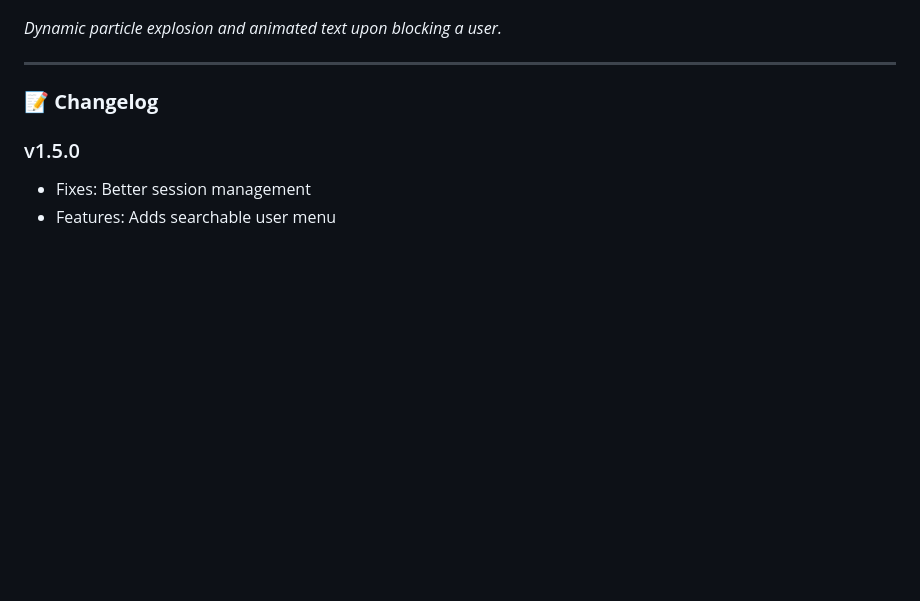
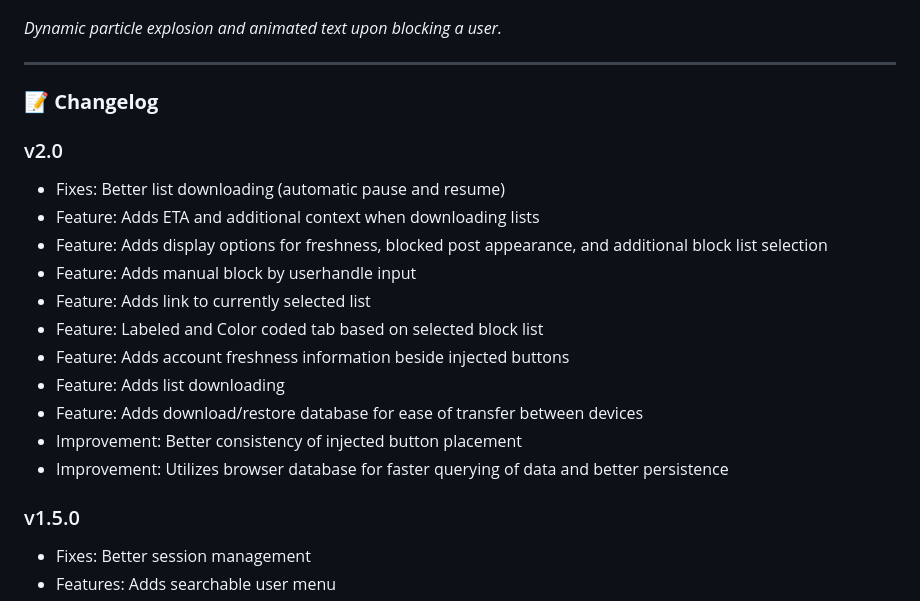
Before and after one commit to rFoxen/BlueskyModerationExtension, a Markdown page: public/README.md, the part around the change. Drawn GitHub-style; blank space fills up the shorter version.

```diff
--- a/public/README.md
+++ b/public/README.md
@@ -175,6 +175,19 @@ This project is licensed under the MIT License. See the LICENSE file for details
 
 ### 📝 **Changelog**
 
+### v2.0
+- Fixes: Better list downloading (automatic pause and resume)
+- Feature: Adds ETA and additional context when downloading lists
+- Feature: Adds display options for freshness, blocked post appearance, and additional block list selection
+- Feature: Adds manual block by userhandle input
+- Feature: Adds link to currently selected list
+- Feature: Labeled and Color coded tab based on selected block list
+- Feature: Adds account freshness information beside injected buttons
+- Feature: Adds list downloading
+- Feature: Adds download/restore database for ease of transfer between devices
+- Improvement: Better consistency of injected button placement
+- Improvement: Utilizes browser database for faster querying of data and better persistence
+
 ### v1.5.0
 - Fixes: Better session management
 - Features: Adds searchable user menu
```
